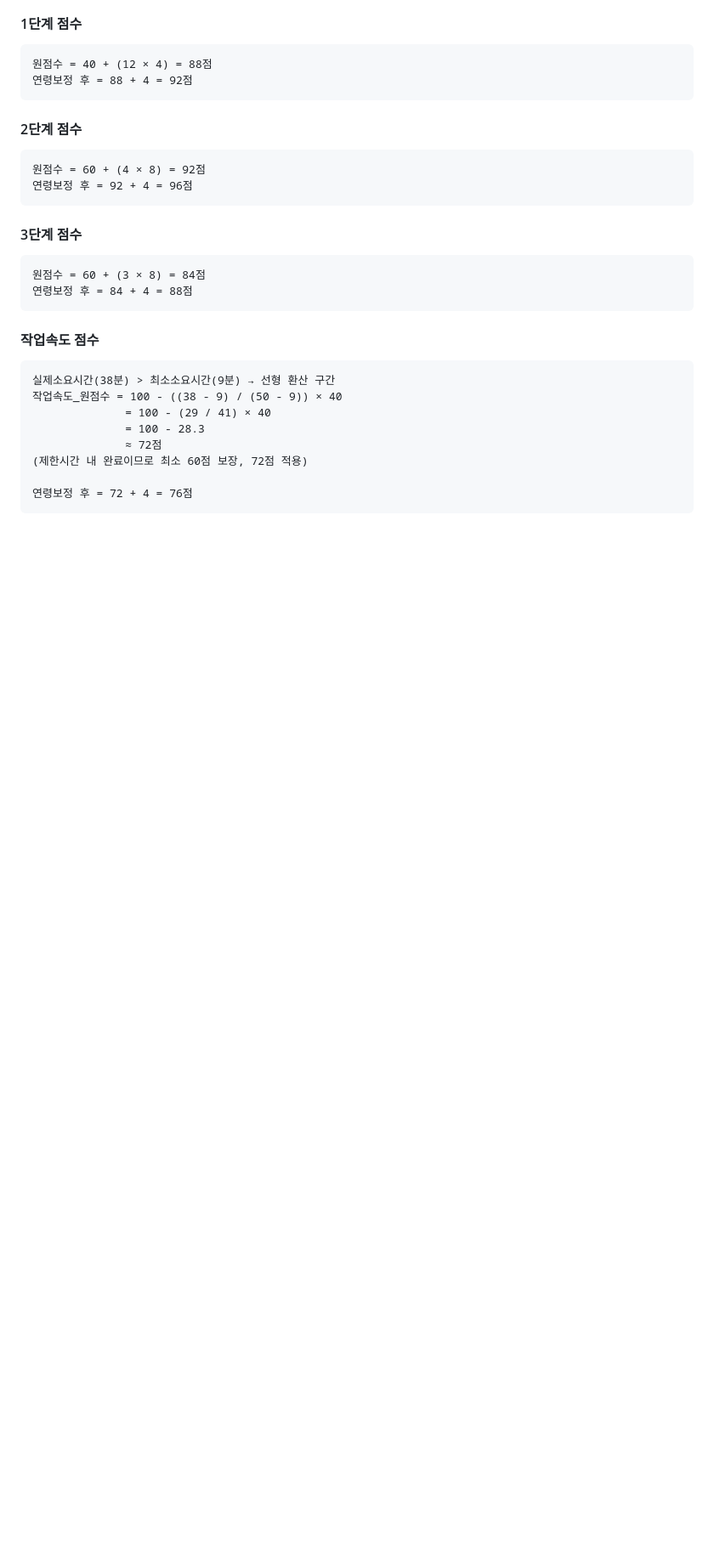
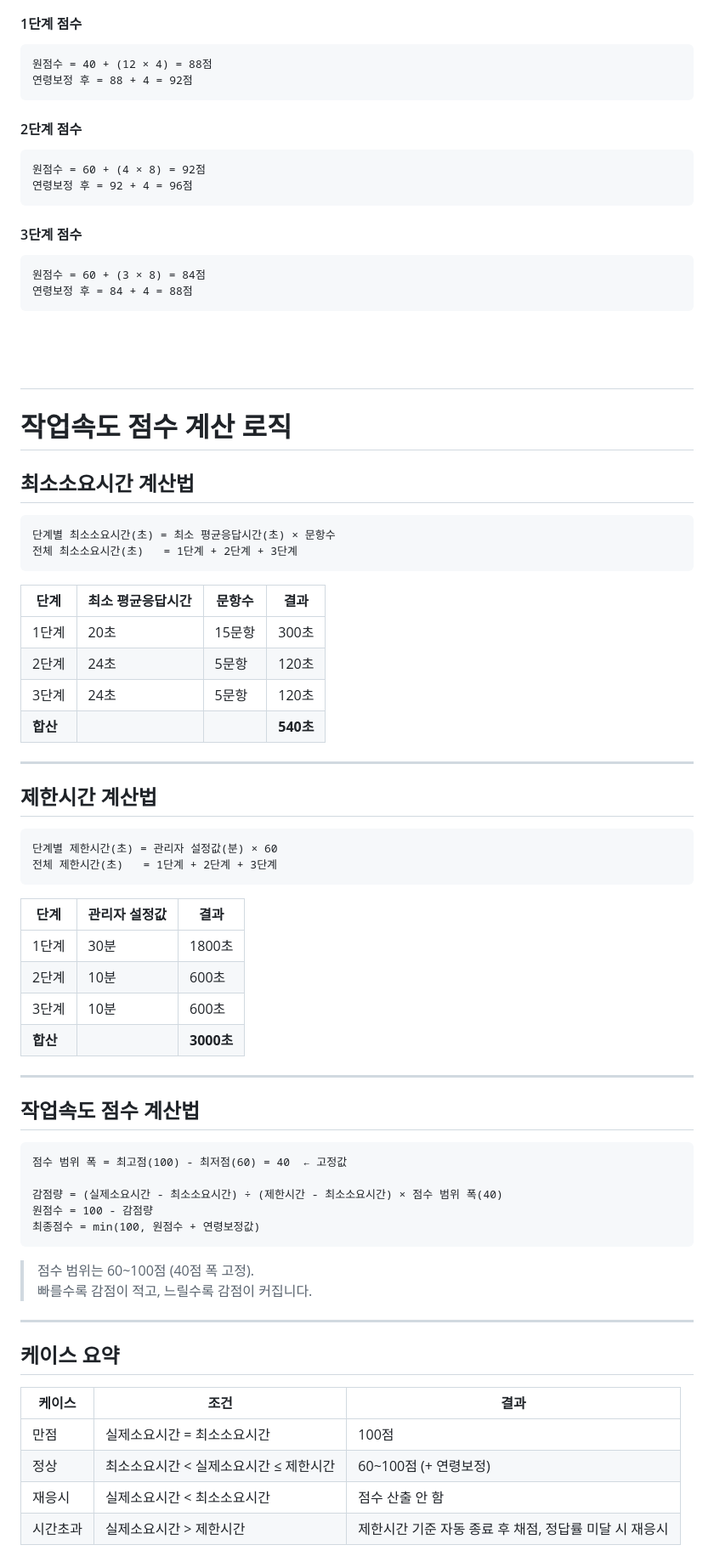
Before and after one commit to BN-SYS/ms_onlineTest, a Markdown page: README.md, the part around one of its changes. Shown at 85% size. Drawn GitHub-style; blank space fills up the shorter version.

Commit message:
작업속도 계산 보완

````diff
--- a/README.md
+++ b/README.md
@@ -331,15 +332,64 @@ if (작업속도_점수 > 100) 작업속도_점수 = 100
 연령보정 후 = 84 + 4 = 88점
 ```
 
-#### 작업속도 점수
+<br><br>
+---
+
+# 작업속도 점수 계산 로직
+
+## 최소소요시간 계산법
 
 ```
-실제소요시간(38분) > 최소소요시간(9분) → 선형 환산 구간
-작업속도_원점수 = 100 - ((38 - 9) / (50 - 9)) × 40
-              = 100 - (29 / 41) × 40
-              = 100 - 28.3
-              ≈ 72점
-(제한시간 내 완료이므로 최소 60점 보장, 72점 적용)
+단계별 최소소요시간(초) = 최소 평균응답시간(초) × 문항수
+전체 최소소요시간(초)   = 1단계 + 2단계 + 3단계
+```
 
-연령보정 후 = 72 + 4 = 76점
+| 단계 | 최소 평균응답시간 | 문항수 | 결과 |
+|---|---|---|---|
+| 1단계 | 20초 | 15문항 | 300초 |
+| 2단계 | 24초 | 5문항 | 120초 |
+| 3단계 | 24초 | 5문항 | 120초 |
+| **합산** | | | **540초** |
+
+---
+
+## 제한시간 계산법
+
 ```
+단계별 제한시간(초) = 관리자 설정값(분) × 60
+전체 제한시간(초)   = 1단계 + 2단계 + 3단계
+```
+
+| 단계 | 관리자 설정값 | 결과 |
+|---|---|---|
+| 1단계 | 30분 | 1800초 |
+| 2단계 | 10분 | 600초 |
+| 3단계 | 10분 | 600초 |
+| **합산** | | **3000초** |
+
+---
+
+## 작업속도 점수 계산법
+
+```
+점수 범위 폭 = 최고점(100) - 최저점(60) = 40  ← 고정값
+
+감점량 = (실제소요시간 - 최소소요시간) ÷ (제한시간 - 최소소요시간) × 점수 범위 폭(40)
+원점수 = 100 - 감점량
+최종점수 = min(100, 원점수 + 연령보정값)
+```
+
+> 점수 범위는 60~100점 (40점 폭 고정).
+> 빠를수록 감점이 적고, 느릴수록 감점이 커집니다.
+
+---
+
+## 케이스 요약
+
+| 케이스 | 조건 | 결과 |
+|---|---|---|
+| 만점 | 실제소요시간 = 최소소요시간 | 100점 |
+| 정상 | 최소소요시간 < 실제소요시간 ≤ 제한시간 | 60~100점 (+ 연령보정) |
+| 재응시 | 실제소요시간 < 최소소요시간 | 점수 산출 안 함 |
+| 시간초과 | 실제소요시간 > 제한시간 | 제한시간 기준 자동 종료 후 채점, 정답률 미달 시 재응시 |
+
````
Also changed, not shown: other parts of README.md (+33 -5 lines).
